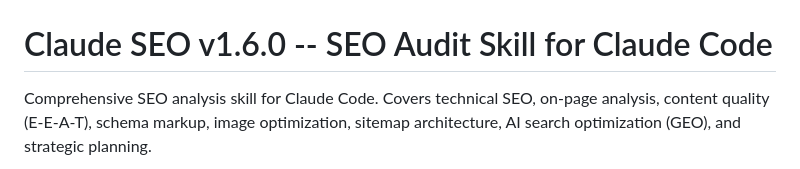
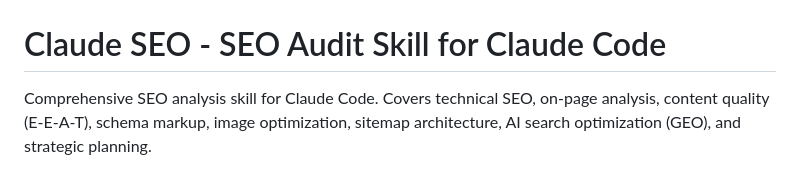
Before and after one commit to lupin72/next-seo, a Markdown page: README.md, the part around the change. Drawn GitHub-style.

Commit message:
Update title format in README.md

```diff
--- a/README.md
+++ b/README.md
@@ -2,7 +2,7 @@
 
 ![Claude SEO](screenshots/cover-image.jpeg)
 
-# Claude SEO v1.6.0 -- SEO Audit Skill for Claude Code
+# Claude SEO - SEO Audit Skill for Claude Code
 
 Comprehensive SEO analysis skill for Claude Code. Covers technical SEO, on-page analysis, content quality (E-E-A-T), schema markup, image optimization, sitemap architecture, AI search optimization (GEO), and strategic planning.
 
```
